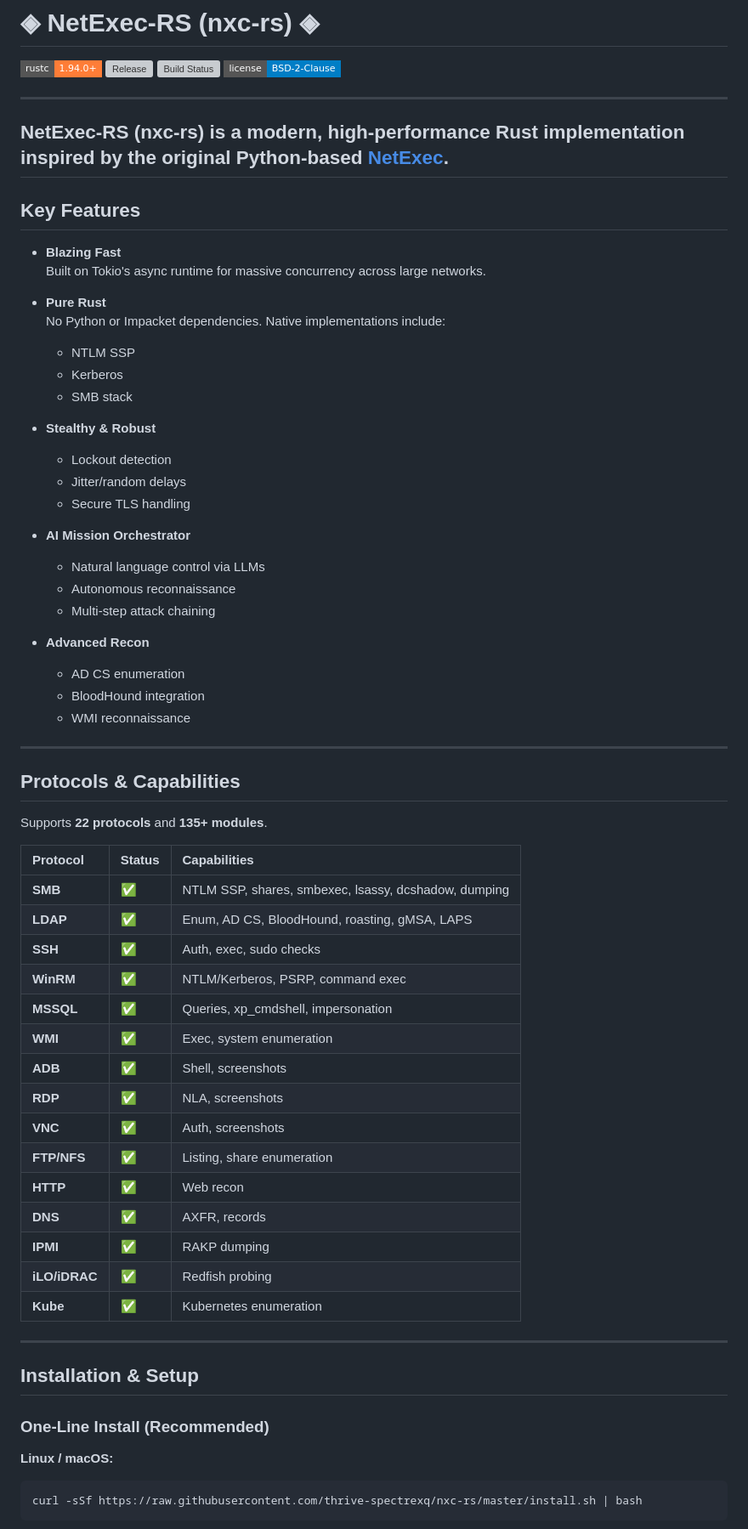
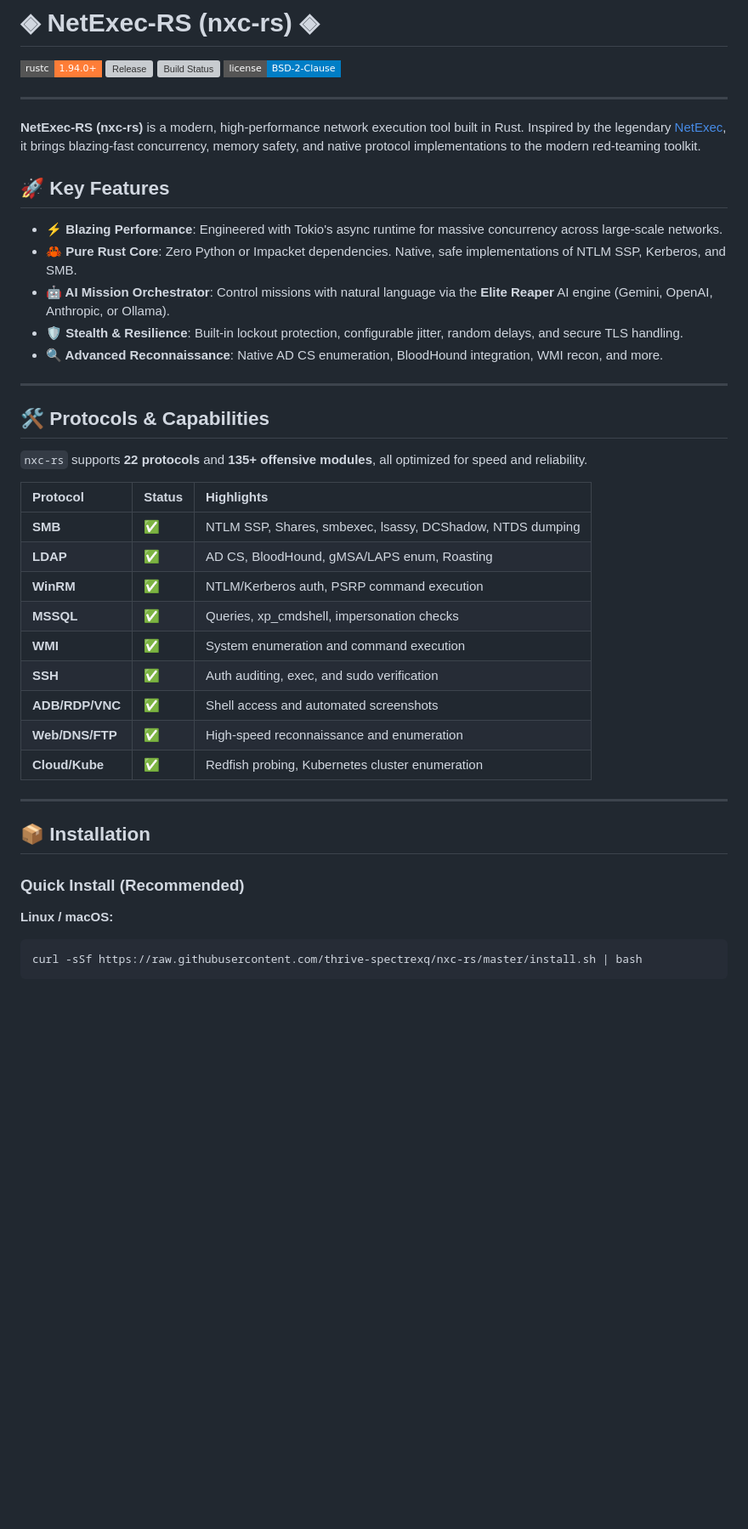
Before and after one commit to thrive-spectrexq/nxc-rs, a Markdown page: README.md, the part around one of its changes. Shown at 85% size. GitHub-like rendering; badges without logos; blank space fills up the shorter version; grey boxes are pictures that could not be loaded.

Commit message:
docs: overhaul README.md for clarity and aesthetics

````diff
--- a/README.md
+++ b/README.md
@@ -7,64 +7,39 @@
 
 ---
 
-## **NetExec-RS (nxc-rs)** is a modern, high-performance **Rust implementation inspired by the original Python-based [NetExec](https://github.com/Pennyw0rth/NetExec.git)**.
+**NetExec-RS (nxc-rs)** is a modern, high-performance network execution tool built in Rust. Inspired by the legendary [NetExec](https://github.com/Pennyw0rth/NetExec.git), it brings blazing-fast concurrency, memory safety, and native protocol implementations to the modern red-teaming toolkit.
 
+## 🚀 Key Features
 
-## Key Features
-
-- **Blazing Fast**
-  Built on Tokio's async runtime for massive concurrency across large networks.
-
-- **Pure Rust**
-  No Python or Impacket dependencies. Native implementations include:
-  - NTLM SSP
-  - Kerberos
-  - SMB stack
-
-- **Stealthy & Robust**
-  - Lockout detection
-  - Jitter/random delays
-  - Secure TLS handling
-
-- **AI Mission Orchestrator**
-  - Natural language control via LLMs
-  - Autonomous reconnaissance
-  - Multi-step attack chaining
-
-- **Advanced Recon**
-  - AD CS enumeration
-  - BloodHound integration
-  - WMI reconnaissance
+*   **⚡ Blazing Performance**: Engineered with Tokio's async runtime for massive concurrency across large-scale networks.
+*   **🦀 Pure Rust Core**: Zero Python or Impacket dependencies. Native, safe implementations of NTLM SSP, Kerberos, and SMB.
+*   **🤖 AI Mission Orchestrator**: Control missions with natural language via the **Elite Reaper** AI engine (Gemini, OpenAI, Anthropic, or Ollama).
+*   **🛡️ Stealth & Resilience**: Built-in lockout protection, configurable jitter, random delays, and secure TLS handling.
+*   **🔍 Advanced Reconnaissance**: Native AD CS enumeration, BloodHound integration, WMI recon, and more.
 
 ---
 
-## Protocols & Capabilities
+## 🛠 Protocols & Capabilities
 
-Supports **22 protocols** and **135+ modules**.
+`nxc-rs` supports **22 protocols** and **135+ offensive modules**, all optimized for speed and reliability.
 
-| Protocol | Status | Capabilities |
+| Protocol | Status | Highlights |
 | :--- | :--- | :--- |
-| **SMB** | ✅ | NTLM SSP, shares, smbexec, lsassy, dcshadow, dumping |
-| **LDAP** | ✅ | Enum, AD CS, BloodHound, roasting, gMSA, LAPS |
-| **SSH** | ✅ | Auth, exec, sudo checks |
-| **WinRM** | ✅ | NTLM/Kerberos, PSRP, command exec |
-| **MSSQL** | ✅ | Queries, xp_cmdshell, impersonation |
-| **WMI** | ✅ | Exec, system enumeration |
-| **ADB** | ✅ | Shell, screenshots |
-| **RDP** | ✅ | NLA, screenshots |
-| **VNC** | ✅ | Auth, screenshots |
-| **FTP/NFS** | ✅ | Listing, share enumeration |
-| **HTTP** | ✅ | Web recon |
-| **DNS** | ✅ | AXFR, records |
-| **IPMI** | ✅ | RAKP dumping |
-| **iLO/iDRAC** | ✅ | Redfish probing |
-| **Kube** | ✅ | Kubernetes enumeration |
+| **SMB** | ✅ | NTLM SSP, Shares, smbexec, lsassy, DCShadow, NTDS dumping |
+| **LDAP** | ✅ | AD CS, BloodHound, gMSA/LAPS enum, Roasting |
+| **WinRM** | ✅ | NTLM/Kerberos auth, PSRP command execution |
+| **MSSQL** | ✅ | Queries, xp_cmdshell, impersonation checks |
+| **WMI** | ✅ | System enumeration and command execution |
+| **SSH** | ✅ | Auth auditing, exec, and sudo verification |
+| **ADB/RDP/VNC** | ✅ | Shell access and automated screenshots |
+| **Web/DNS/FTP** | ✅ | High-speed reconnaissance and enumeration |
+| **Cloud/Kube** | ✅ | Redfish probing, Kubernetes cluster enumeration |
 
 ---
 
-## Installation & Setup
+## 📦 Installation
 
-### One-Line Install (Recommended)
+### Quick Install (Recommended)
 
 **Linux / macOS:**
 ```bash
````
Also changed, not shown: other parts of README.md (+46 -88 lines).
